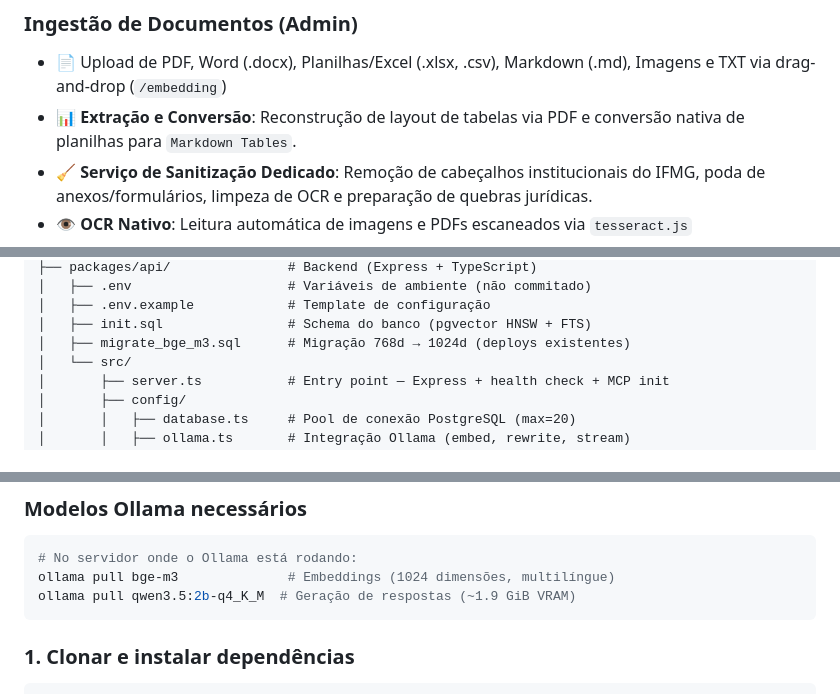
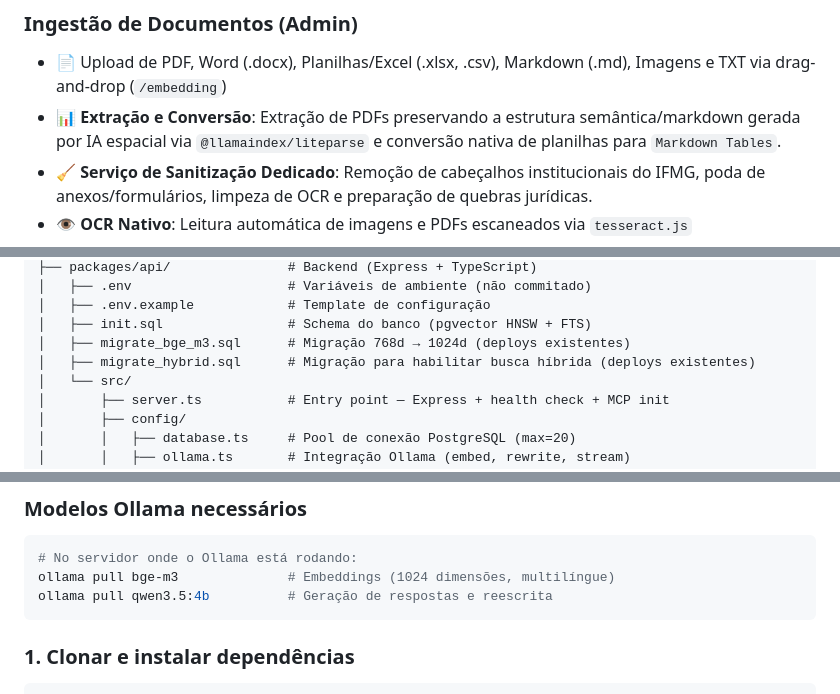
Before and after one commit to daniel24maio/chat-if-me, a Markdown page: README.md, 3 parts joined by grey strips. GitHub-like rendering.

````diff
--- a/README.md
+++ b/README.md
@@ -82,7 +82,7 @@ O LLM decide **autonomamente** se precisa buscar nos documentos (via Tool Callin
 
 ### Ingestão de Documentos (Admin)
 - 📄 Upload de PDF, Word (.docx), Planilhas/Excel (.xlsx, .csv), Markdown (.md), Imagens e TXT via drag-and-drop (`/embedding`)
-- 📊 **Extração e Conversão**: Reconstrução de layout de tabelas via PDF e conversão nativa de planilhas para `Markdown Tables`.
+- 📊 **Extração e Conversão**: Extração de PDFs preservando a estrutura semântica/markdown gerada por IA espacial via `@llamaindex/liteparse` e conversão nativa de planilhas para `Markdown Tables`.
 - 🧹 **Serviço de Sanitização Dedicado**: Remoção de cabeçalhos institucionais do IFMG, poda de anexos/formulários, limpeza de OCR e preparação de quebras jurídicas.
 - 👁️ **OCR Nativo**: Leitura automática de imagens e PDFs escaneados via `tesseract.js`
 - ✂️ **Chunking Semântico Adaptativo** — roteamento automático por tipo de conteúdo:
@@ -148,6 +148,7 @@ chat-if-me/
 │   ├── .env.example            # Template de configuração
 │   ├── init.sql                # Schema do banco (pgvector HNSW + FTS)
 │   ├── migrate_bge_m3.sql      # Migração 768d → 1024d (deploys existentes)
+│   ├── migrate_hybrid.sql      # Migração para habilitar busca híbrida (deploys existentes)
 │   └── src/
 │       ├── server.ts           # Entry point — Express + health check + MCP init
 │       ├── config/
@@ -199,7 +200,7 @@ chat-if-me/
 ```bash
 # No servidor onde o Ollama está rodando:
 ollama pull bge-m3              # Embeddings (1024 dimensões, multilíngue)
-ollama pull qwen3.5:2b-q4_K_M  # Geração de respostas (~1.9 GiB VRAM)
+ollama pull qwen3.5:4b          # Geração de respostas e reescrita
 ```
 
 ### 1. Clonar e instalar dependências
````
Also changed, not shown: other parts of README.md (+7 -7 lines).
